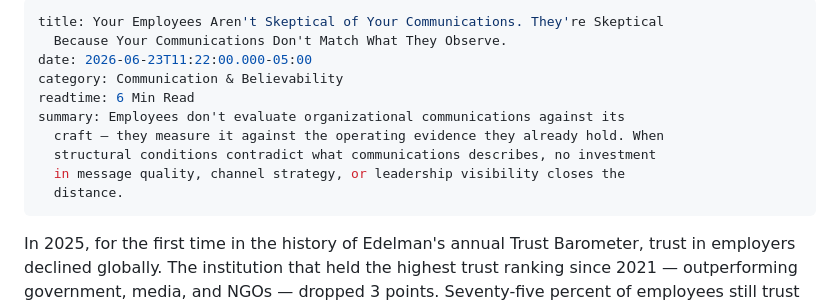
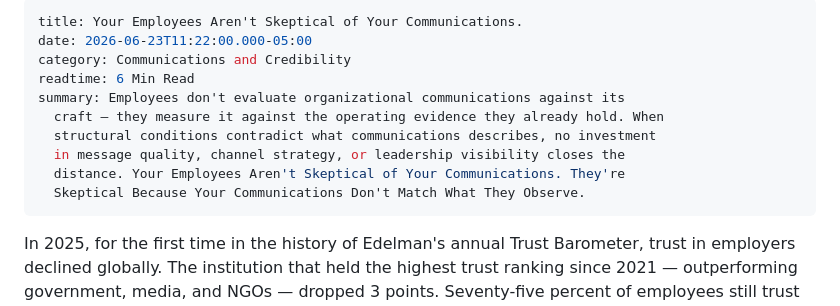
Before and after one commit to dana788/compositions-site, a Markdown page: _posts/2026-06-23-your-employees-arent-skeptical-of-your-communications-theyre-skeptical-because-your-communications-dont-match-what-they-observe.md, the part around the change. GitHub-like rendering.

Commit message:
Update Ideas “2026-06-23-your-employees-arent-skeptical-of-your-communications-theyre-skeptical-because-your-communications-dont-match-what-they-observe”

```diff
--- a/_posts/2026-06-23-your-employees-arent-skeptical-of-your-communications-theyre-skeptical-because-your-communications-dont-match-what-they-observe.md
+++ b/_posts/2026-06-23-your-employees-arent-skeptical-of-your-communications-theyre-skeptical-because-your-communications-dont-match-what-they-observe.md
@@ -1,14 +1,14 @@
 ---
-title: Your Employees Aren't Skeptical of Your Communications. They're Skeptical
-  Because Your Communications Don't Match What They Observe.
+title: Your Employees Aren't Skeptical of Your Communications.
 date: 2026-06-23T11:22:00.000-05:00
-category: Communication & Believability
+category: Communications and Credibility
 readtime: 6 Min Read
 summary: Employees don't evaluate organizational communications against its
   craft — they measure it against the operating evidence they already hold. When
   structural conditions contradict what communications describes, no investment
   in message quality, channel strategy, or leadership visibility closes the
-  distance.
+  distance. Your Employees Aren't Skeptical of Your Communications. They're
+  Skeptical Because Your Communications Don't Match What They Observe.
 ---
 In 2025, for the first time in the history of Edelman's annual Trust Barometer, trust in employers declined globally. The institution that held the highest trust ranking since 2021 — outperforming government, media, and NGOs — dropped 3 points. Seventy-five percent of employees still trust their employer to do what is right. Twenty-five percent don't.
 
```
